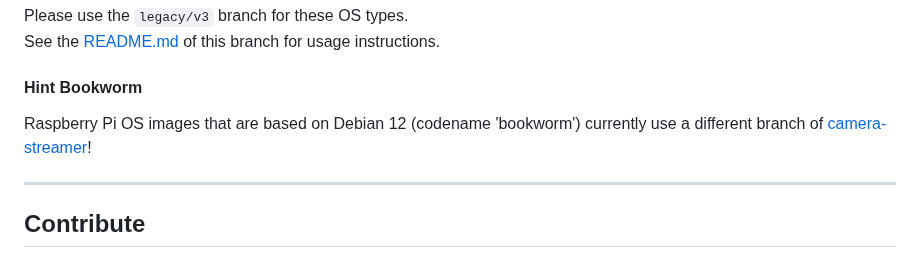
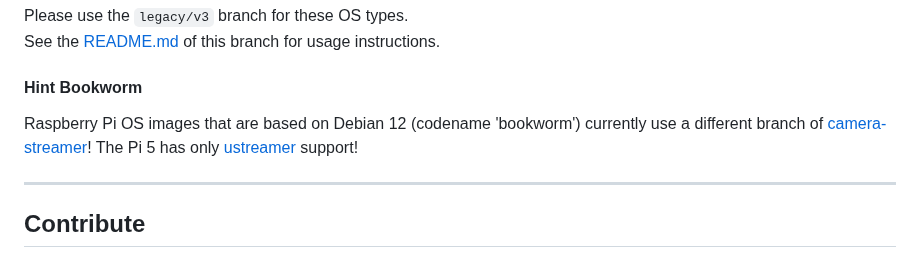
Before and after one commit to mainsail-crew/crowsnest, a Markdown page: README.md, the part around the change. GitHub-like rendering.

Commit message:
docs: update Bookworm hint

```diff
--- a/README.md
+++ b/README.md
@@ -89,7 +89,7 @@ See the [README.md](https://github.com/mainsail-crew/crowsnest/tree/legacy/v3) o
 
 #### Hint Bookworm
 
-Raspberry Pi OS images that are based on Debian 12 (codename 'bookworm') currently use a different branch of [camera-streamer](https://github.com/ayufan/camera-streamer)!
+Raspberry Pi OS images that are based on Debian 12 (codename 'bookworm') currently use a different branch of [camera-streamer](https://github.com/ayufan/camera-streamer)! The Pi 5 has only [ustreamer](https://github.com/pikvm/ustreamer) support!
 
 ---
 
```
